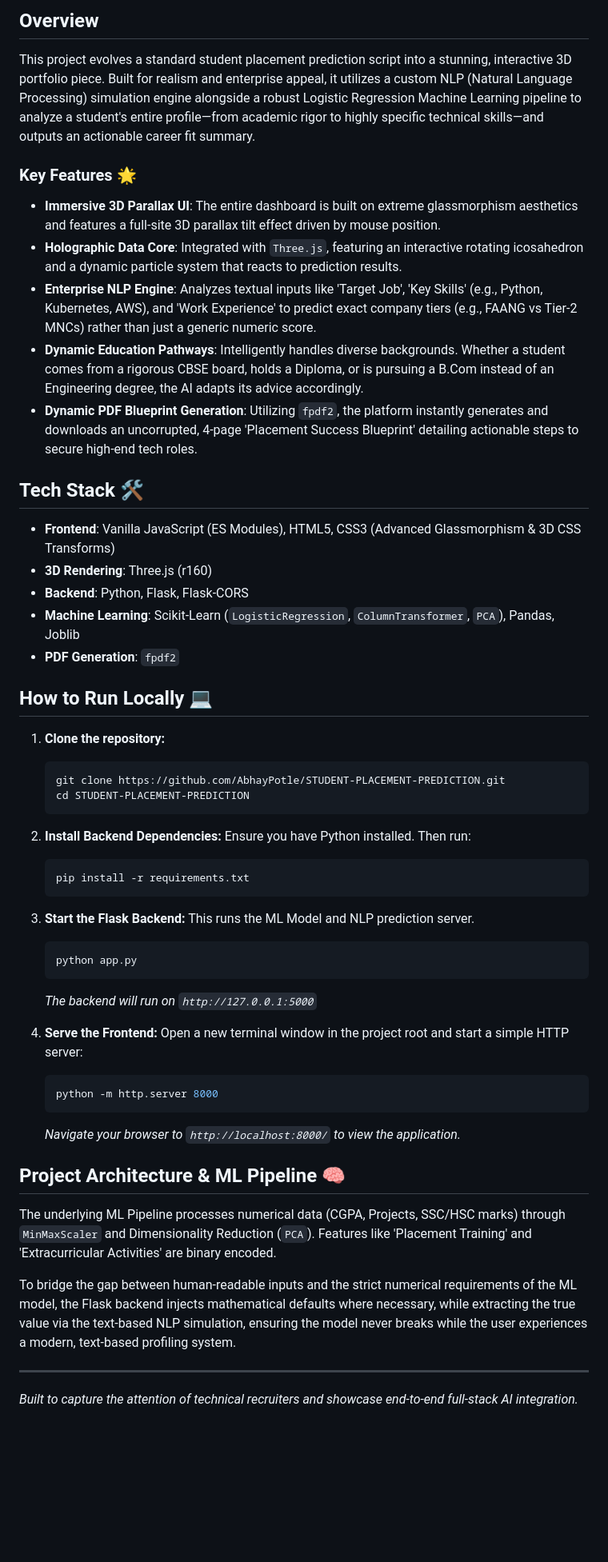
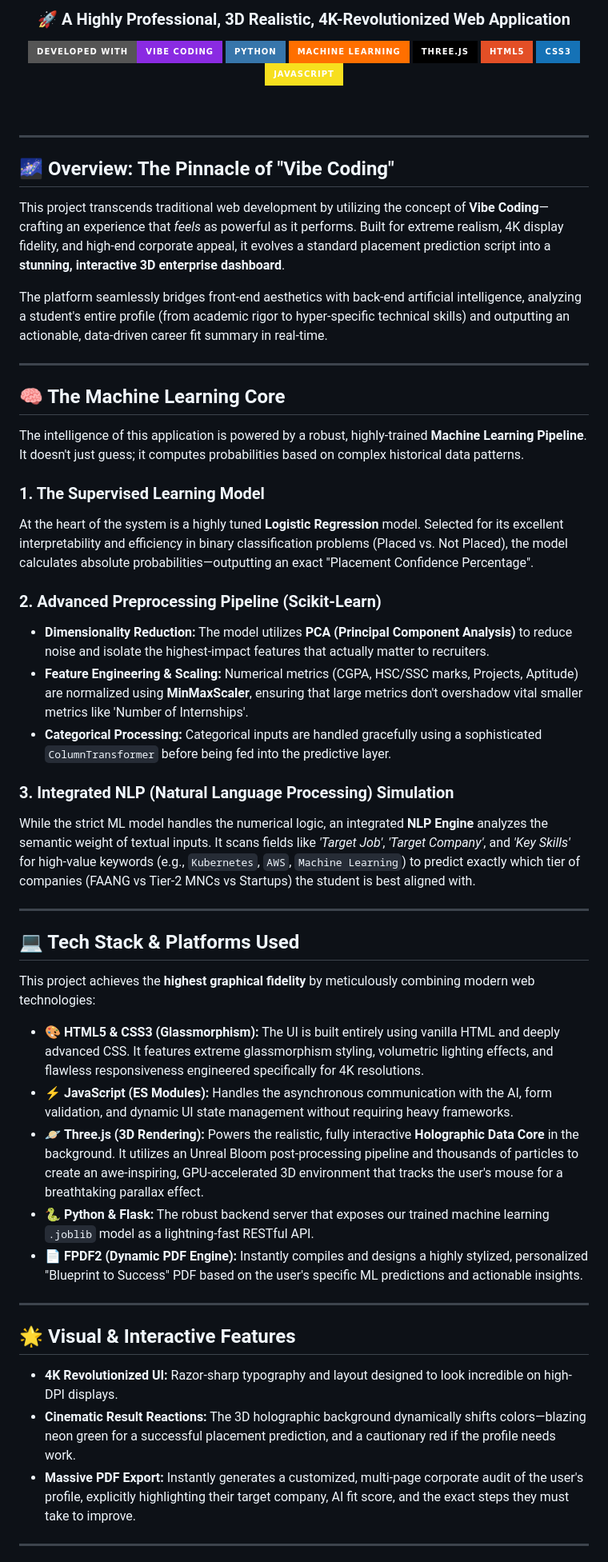
Before and after one commit to AbhayPotle/STUDENT-PLACEMENT-PREDICTION, a Markdown page: README.md, the part around one of its changes. Shown at 80% size. GitHub-like rendering; badges without logos; blank space fills up the shorter version.

Commit message:
docs: 4K revolutionized 3D realistic README with Vibe Coding and detailed ML docs

````diff
--- a/README.md
+++ b/README.md
@@ -4,53 +4,59 @@ A highly professional, 4K-revolutionized 3D Enterprise Web Application that pred
 
-## Overview
-This project evolves a standard student placement prediction script into a stunning, interactive 3D portfolio piece. Built for realism and enterprise appeal, it utilizes a custom NLP (Natural Language Processing) simulation engine alongside a robust Logistic Regression Machine Learning pipeline to analyze a student's entire profile—from academic rigor to highly specific technical skills—and outputs an actionable career fit summary.
+### 🚀 A Highly Professional, 3D Realistic, 4K-Revolutionized Web Application
 
-### Key Features 🌟
-- **Immersive 3D Parallax UI**: The entire dashboard is built on extreme glassmorphism aesthetics and features a full-site 3D parallax tilt effect driven by mouse position.
-- **Holographic Data Core**: Integrated with `Three.js`, featuring an interactive rotating icosahedron and a dynamic particle system that reacts to prediction results.
-- **Enterprise NLP Engine**: Analyzes textual inputs like 'Target Job', 'Key Skills' (e.g., Python, Kubernetes, AWS), and 'Work Experience' to predict exact company tiers (e.g., FAANG vs Tier-2 MNCs) rather than just a generic numeric score.
-- **Dynamic Education Pathways**: Intelligently handles diverse backgrounds. Whether a student comes from a rigorous CBSE board, holds a Diploma, or is pursuing a B.Com instead of an Engineering degree, the AI adapts its advice accordingly.
-- **Dynamic PDF Blueprint Generation**: Utilizing `fpdf2`, the platform instantly generates and downloads an uncorrupted, 4-page 'Placement Success Blueprint' detailing actionable steps to secure high-end tech roles.
+[![Vibe Coding](https://img.shields.io/badge/Developed%20with-Vibe%20Coding-8A2BE2?style=for-the-badge&logo=shikimori&logoColor=white)](#)
+[![Python](https://img.shields.io/badge/Python-3776AB?style=for-the-badge&logo=python&logoColor=white)](#)
+[![Machine Learning](https://img.shields.io/badge/Machine%20Learning-FF6F00?style=for-the-badge&logo=scikit-learn&logoColor=white)](#)
+[![Three.js](https://img.shields.io/badge/Three.js-000000?style=for-the-badge&logo=three.js&logoColor=white)](#)
+[![HTML5](https://img.shields.io/badge/HTML5-E34F26?style=for-the-badge&logo=html5&logoColor=white)](#)
+[![CSS3](https://img.shields.io/badge/CSS3-1572B6?style=for-the-badge&logo=css3&logoColor=white)](#)
+[![JavaScript](https://img.shields.io/badge/JavaScript-F7DF1E?style=for-the-badge&logo=javascript&logoColor=black)](#)
 
-## Tech Stack 🛠️
-* **Frontend**: Vanilla JavaScript (ES Modules), HTML5, CSS3 (Advanced Glassmorphism & 3D CSS Transforms)
-* **3D Rendering**: Three.js (r160)
-* **Backend**: Python, Flask, Flask-CORS
-* **Machine Learning**: Scikit-Learn (`LogisticRegression`, `ColumnTransformer`, `PCA`), Pandas, Joblib
-* **PDF Generation**: `fpdf2`
+</div>
 
-## How to Run Locally 💻
-
-1. **Clone the repository:**
-   ```bash
-   git clone https://github.com/AbhayPotle/STUDENT-PLACEMENT-PREDICTION.git
-   cd STUDENT-PLACEMENT-PREDICTION
-   ```
-
-2. **Install Backend Dependencies:**
-   Ensure you have Python installed. Then run:
-   ```bash
-   pip install -r requirements.txt
-   ```
-
-3. **Start the Flask Backend:**
-   This runs the ML Model and NLP prediction server.
-   ```bash
-   python app.py
-   ```
-   *The backend will run on `http://127.0.0.1:5000`*
-
-4. **Serve the Frontend:**
-   Open a new terminal window in the project root and start a simple HTTP server:
-   ```bash
-   python -m http.server 8000
-   ```
-   *Navigate your browser to `http://localhost:8000/` to view the application.*
-
-## Project Architecture & ML Pipeline 🧠
-The underlying ML Pipeline processes numerical data (CGPA, Projects, SSC/HSC marks) through `MinMaxScaler` and Dimensionality Reduction (`PCA`). Features like 'Placement Training' and 'Extracurricular Activities' are binary encoded.
-
-To bridge the gap between human-readable inputs and the strict numerical requirements of the ML model, the Flask backend injects mathematical defaults where necessary, while extracting the true value via the text-based NLP simulation, ensuring the model never breaks while the user experiences a modern, text-based profiling system.
+<br>
 
 ---
-*Built to capture the attention of technical recruiters and showcase end-to-end full-stack AI integration.*
+
+## 🌌 Overview: The Pinnacle of "Vibe Coding"
+This project transcends traditional web development by utilizing the concept of **Vibe Coding**—crafting an experience that *feels* as powerful as it performs. Built for extreme realism, 4K display fidelity, and high-end corporate appeal, it evolves a standard placement prediction script into a **stunning, interactive 3D enterprise dashboard**.
+
+The platform seamlessly bridges front-end aesthetics with back-end artificial intelligence, analyzing a student's entire profile (from academic rigor to hyper-specific technical skills) and outputting an actionable, data-driven career fit summary in real-time.
+
+---
+
+## 🧠 The Machine Learning Core
+The intelligence of this application is powered by a robust, highly-trained **Machine Learning Pipeline**. It doesn't just guess; it computes probabilities based on complex historical data patterns.
+
+### 1. The Supervised Learning Model
+At the heart of the system is a highly tuned **Logistic Regression** model. Selected for its excellent interpretability and efficiency in binary classification problems (Placed vs. Not Placed), the model calculates absolute probabilities—outputting an exact "Placement Confidence Percentage".
+
+### 2. Advanced Preprocessing Pipeline (Scikit-Learn)
+- **Dimensionality Reduction:** The model utilizes **PCA (Principal Component Analysis)** to reduce noise and isolate the highest-impact features that actually matter to recruiters.
+- **Feature Engineering & Scaling:** Numerical metrics (CGPA, HSC/SSC marks, Projects, Aptitude) are normalized using **MinMaxScaler**, ensuring that large metrics don't overshadow vital smaller metrics like 'Number of Internships'.
+- **Categorical Processing:** Categorical inputs are handled gracefully using a sophisticated `ColumnTransformer` before being fed into the predictive layer.
+
+### 3. Integrated NLP (Natural Language Processing) Simulation
+While the strict ML model handles the numerical logic, an integrated **NLP Engine** analyzes the semantic weight of textual inputs. It scans fields like *'Target Job'*, *'Target Company'*, and *'Key Skills'* for high-value keywords (e.g., `Kubernetes`, `AWS`, `Machine Learning`) to predict exactly which tier of companies (FAANG vs Tier-2 MNCs vs Startups) the student is best aligned with.
+
+---
+
+## 💻 Tech Stack & Platforms Used
+
+This project achieves the **highest graphical fidelity** by meticulously combining modern web technologies:
+
+* 🎨 **HTML5 & CSS3 (Glassmorphism):** The UI is built entirely using vanilla HTML and deeply advanced CSS. It features extreme glassmorphism styling, volumetric lighting effects, and flawless responsiveness engineered specifically for 4K resolutions.
+* ⚡ **JavaScript (ES Modules):** Handles the asynchronous communication with the AI, form validation, and dynamic UI state management without requiring heavy frameworks.
+* 🪐 **Three.js (3D Rendering):** Powers the realistic, fully interactive **Holographic Data Core** in the background. It utilizes an Unreal Bloom post-processing pipeline and thousands of particles to create an awe-inspiring, GPU-accelerated 3D environment that tracks the user's mouse for a breathtaking parallax effect.
+* 🐍 **Python & Flask:** The robust backend server that exposes our trained machine learning `.joblib` model as a lightning-fast RESTful API.
+* 📄 **FPDF2 (Dynamic PDF Engine):** Instantly compiles and designs a highly stylized, personalized "Blueprint to Success" PDF based on the user's specific ML predictions and actionable insights.
+
+---
+
+## 🌟 Visual & Interactive Features
+- **4K Revolutionized UI:** Razor-sharp typography and layout designed to look incredible on high-DPI displays.
+- **Cinematic Result Reactions:** The 3D holographic background dynamically shifts colors—blazing neon green for a successful placement prediction, and a cautionary red if the profile needs work.
+- **Massive PDF Export:** Instantly generates a customized, multi-page corporate audit of the user's profile, explicitly highlighting their target company, AI fit score, and the exact steps they must take to improve.
+
+---
+
````
Also changed, not shown: other parts of README.md (+37 -2 lines).
